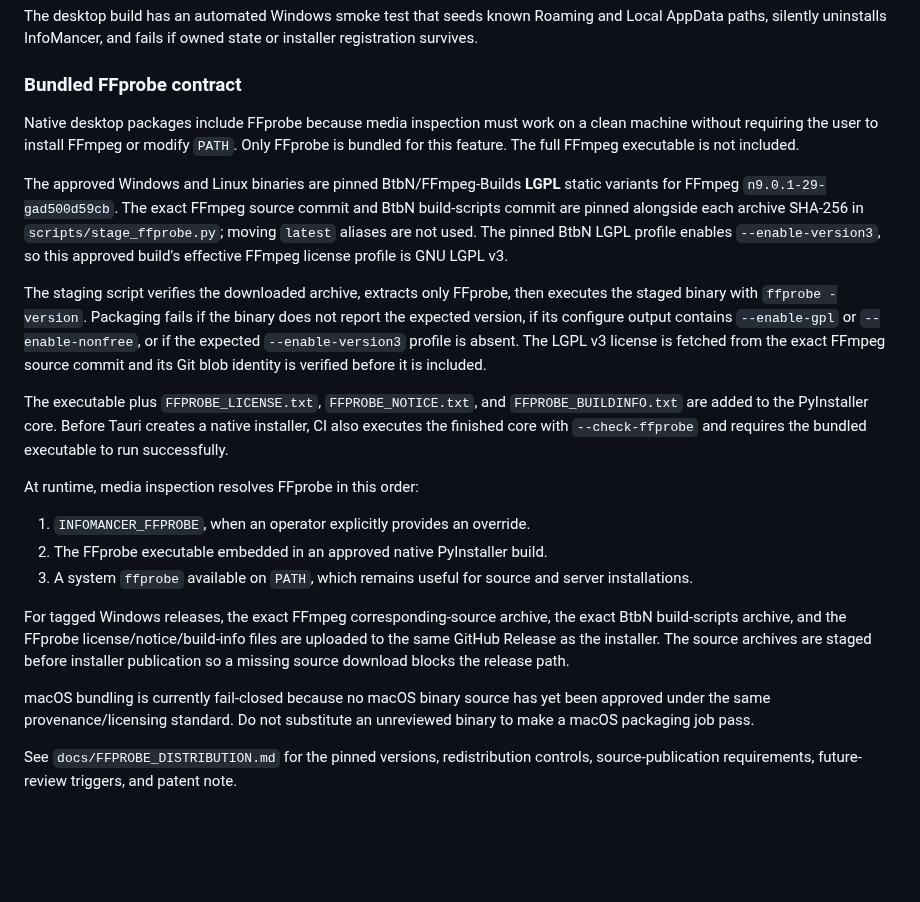
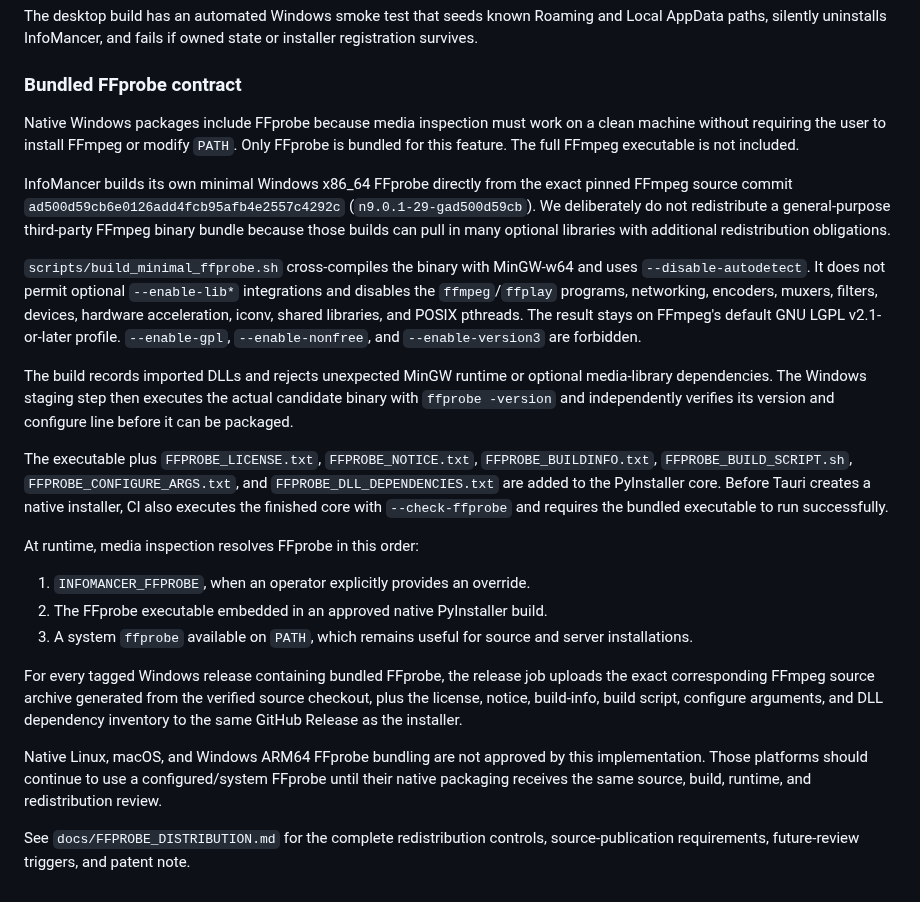
Before and after one commit to chandler-sol/InfoMancer, a Markdown page: docs/PACKAGING.md, the part around the change. GitHub-like rendering; blank space fills up the shorter version.

Commit message:
Describe minimal FFprobe packaging model

```diff
--- a/docs/PACKAGING.md
+++ b/docs/PACKAGING.md
@@ -160,29 +160,35 @@ installer registration survives.
 
 ### Bundled FFprobe contract
 
-Native desktop packages include FFprobe because media inspection must work on a
+Native Windows packages include FFprobe because media inspection must work on a
 clean machine without requiring the user to install FFmpeg or modify `PATH`.
 Only FFprobe is bundled for this feature. The full FFmpeg executable is not
 included.
 
-The approved Windows and Linux binaries are pinned BtbN/FFmpeg-Builds **LGPL**
-static variants for FFmpeg `n9.0.1-29-gad500d59cb`. The exact FFmpeg source
-commit and BtbN build-scripts commit are pinned alongside each archive SHA-256 in
-`scripts/stage_ffprobe.py`; moving `latest` aliases are not used. The pinned
-BtbN LGPL profile enables `--enable-version3`, so this approved build's effective
-FFmpeg license profile is GNU LGPL v3.
+InfoMancer builds its own minimal Windows x86_64 FFprobe directly from the exact
+pinned FFmpeg source commit `ad500d59cb6e0126add4fcb95afb4e2557c4292c`
+(`n9.0.1-29-gad500d59cb`). We deliberately do not redistribute a general-purpose
+third-party FFmpeg binary bundle because those builds can pull in many optional
+libraries with additional redistribution obligations.
 
-The staging script verifies the downloaded archive, extracts only FFprobe, then
-executes the staged binary with `ffprobe -version`. Packaging fails if the binary
-does not report the expected version, if its configure output contains
-`--enable-gpl` or `--enable-nonfree`, or if the expected `--enable-version3`
-profile is absent. The LGPL v3 license is fetched from the exact FFmpeg source
-commit and its Git blob identity is verified before it is included.
+`scripts/build_minimal_ffprobe.sh` cross-compiles the binary with MinGW-w64 and
+uses `--disable-autodetect`. It does not permit optional `--enable-lib*`
+integrations and disables the `ffmpeg`/`ffplay` programs, networking, encoders,
+muxers, filters, devices, hardware acceleration, iconv, shared libraries, and
+POSIX pthreads. The result stays on FFmpeg's default GNU LGPL v2.1-or-later
+profile. `--enable-gpl`, `--enable-nonfree`, and `--enable-version3` are forbidden.
 
-The executable plus `FFPROBE_LICENSE.txt`, `FFPROBE_NOTICE.txt`, and
-`FFPROBE_BUILDINFO.txt` are added to the PyInstaller core. Before Tauri creates a
-native installer, CI also executes the finished core with `--check-ffprobe` and
-requires the bundled executable to run successfully.
+The build records imported DLLs and rejects unexpected MinGW runtime or optional
+media-library dependencies. The Windows staging step then executes the actual
+candidate binary with `ffprobe -version` and independently verifies its version
+and configure line before it can be packaged.
+
+The executable plus `FFPROBE_LICENSE.txt`, `FFPROBE_NOTICE.txt`,
+`FFPROBE_BUILDINFO.txt`, `FFPROBE_BUILD_SCRIPT.sh`,
+`FFPROBE_CONFIGURE_ARGS.txt`, and `FFPROBE_DLL_DEPENDENCIES.txt` are added to the
+PyInstaller core. Before Tauri creates a native installer, CI also executes the
+finished core with `--check-ffprobe` and requires the bundled executable to run
+successfully.
 
 At runtime, media inspection resolves FFprobe in this order:
 
@@ -191,16 +197,16 @@ At runtime, media inspection resolves FFprobe in this order:
 3. A system `ffprobe` available on `PATH`, which remains useful for source and
    server installations.
 
-For tagged Windows releases, the exact FFmpeg corresponding-source archive, the
-exact BtbN build-scripts archive, and the FFprobe license/notice/build-info files
-are uploaded to the same GitHub Release as the installer. The source archives
-are staged before installer publication so a missing source download blocks the
-release path.
+For every tagged Windows release containing bundled FFprobe, the release job
+uploads the exact corresponding FFmpeg source archive generated from the verified
+source checkout, plus the license, notice, build-info, build script, configure
+arguments, and DLL dependency inventory to the same GitHub Release as the
+installer.
 
-macOS bundling is currently fail-closed because no macOS binary source has yet
-been approved under the same provenance/licensing standard. Do not substitute an
-unreviewed binary to make a macOS packaging job pass.
+Native Linux, macOS, and Windows ARM64 FFprobe bundling are not approved by this
+implementation. Those platforms should continue to use a configured/system
+FFprobe until their native packaging receives the same source, build, runtime,
+and redistribution review.
 
-See `docs/FFPROBE_DISTRIBUTION.md` for the pinned versions, redistribution
-controls, source-publication requirements, future-review triggers, and patent
-note.
+See `docs/FFPROBE_DISTRIBUTION.md` for the complete redistribution controls,
+source-publication requirements, future-review triggers, and patent note.
```
